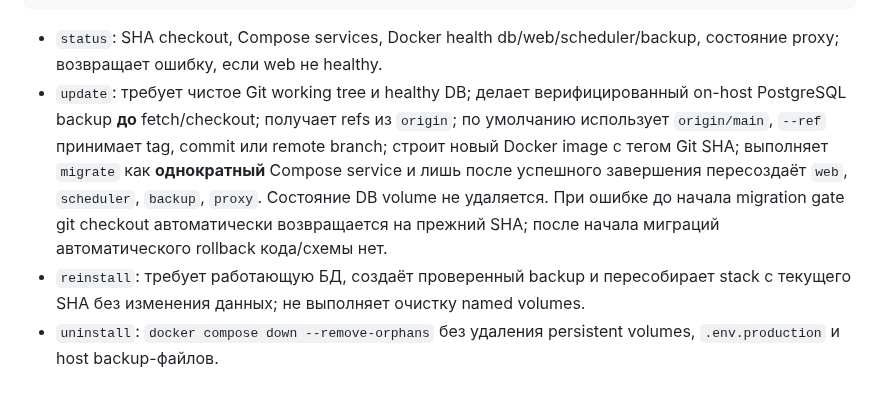
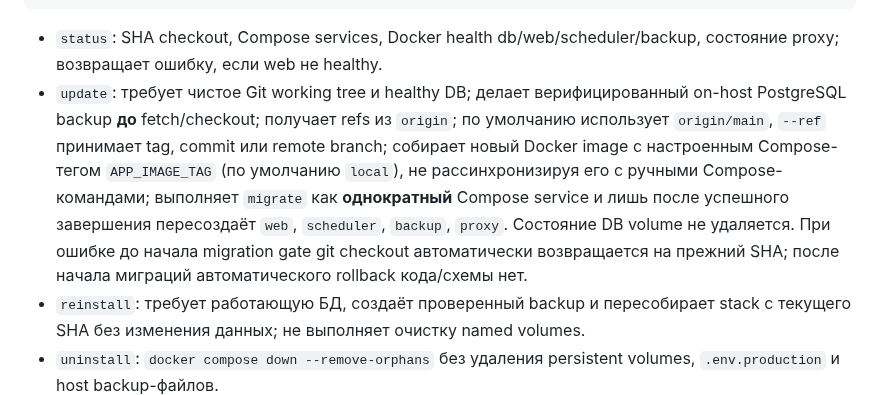
Before and after one commit to undel-gh/Ice-school-schedule, a Markdown page: docs/Эксплуатационная документация/01_Руководство_системного_администратора.md, the part around the change. Drawn GitHub-style.

Commit message:
docs(ops): explain persistent Compose image tag semantics

```diff
--- a/docs/Эксплуатационная документация/01_Руководство_системного_администратора.md
+++ b/docs/Эксплуатационная документация/01_Руководство_системного_администратора.md
@@ -89,7 +89,7 @@ cd /opt/ice-school-schedule
 ~~~
 
 - `status`: SHA checkout, Compose services, Docker health db/web/scheduler/backup, состояние proxy; возвращает ошибку, если web не healthy.
-- `update`: требует чистое Git working tree и healthy DB; делает верифицированный on-host PostgreSQL backup **до** fetch/checkout; получает refs из `origin`; по умолчанию использует `origin/main`, `--ref` принимает tag, commit или remote branch; строит новый Docker image с тегом Git SHA; выполняет `migrate` как **однократный** Compose service и лишь после успешного завершения пересоздаёт `web`, `scheduler`, `backup`, `proxy`. Состояние DB volume не удаляется. При ошибке до начала migration gate git checkout автоматически возвращается на прежний SHA; после начала миграций автоматического rollback кода/схемы нет.
+- `update`: требует чистое Git working tree и healthy DB; делает верифицированный on-host PostgreSQL backup **до** fetch/checkout; получает refs из `origin`; по умолчанию использует `origin/main`, `--ref` принимает tag, commit или remote branch; собирает новый Docker image с настроенным Compose-тегом `APP_IMAGE_TAG` (по умолчанию `local`), не рассинхронизируя его с ручными Compose-командами; выполняет `migrate` как **однократный** Compose service и лишь после успешного завершения пересоздаёт `web`, `scheduler`, `backup`, `proxy`. Состояние DB volume не удаляется. При ошибке до начала migration gate git checkout автоматически возвращается на прежний SHA; после начала миграций автоматического rollback кода/схемы нет.
 - `reinstall`: требует работающую БД, создаёт проверенный backup и пересобирает stack с текущего SHA без изменения данных; не выполняет очистку named volumes.
 - `uninstall`: `docker compose down --remove-orphans` без удаления persistent volumes, `.env.production` и host backup-файлов.
 - `uninstall --purge-data`: **опасная отдельная операция**. Требует терминала и точного ввода `PURGE <APP_HOST>`, вызывает `docker compose down --remove-orphans --volumes`. Это уничтожает PostgreSQL и Caddy **именованные тома**, но **не удаляет** bind-mounted host backup-файлы и `.env.production`. Никогда не используйте для обновления или переустановки.
```
